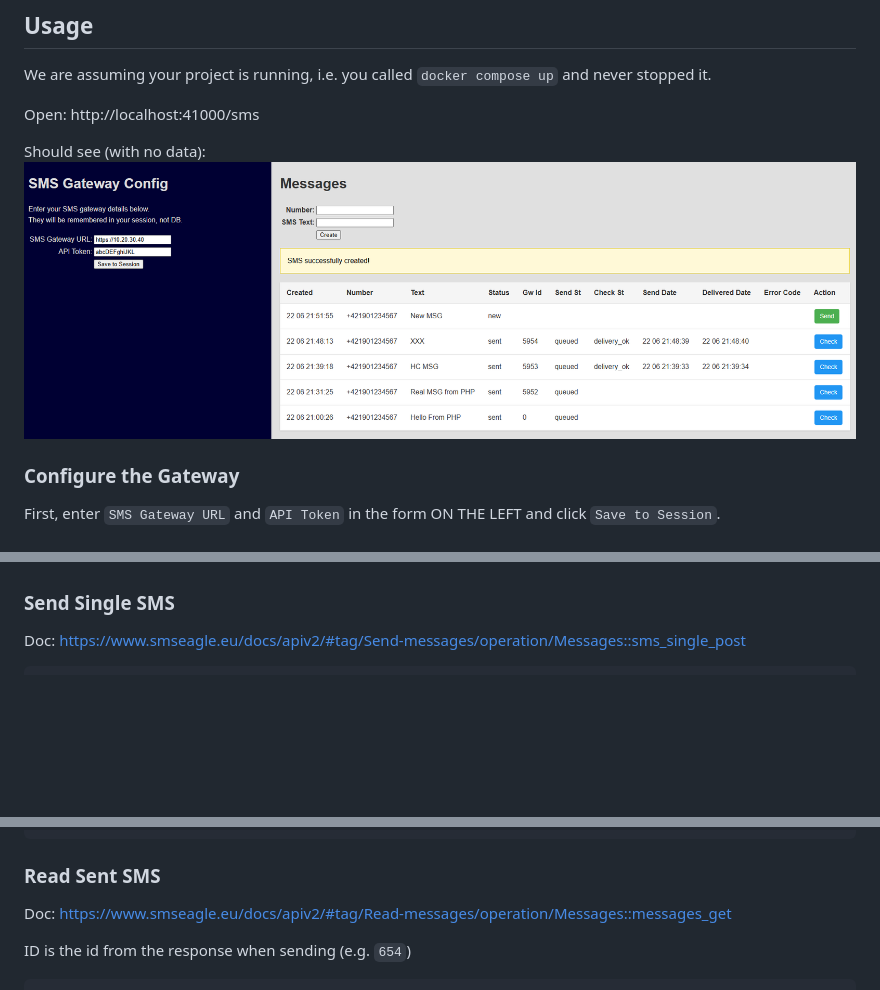
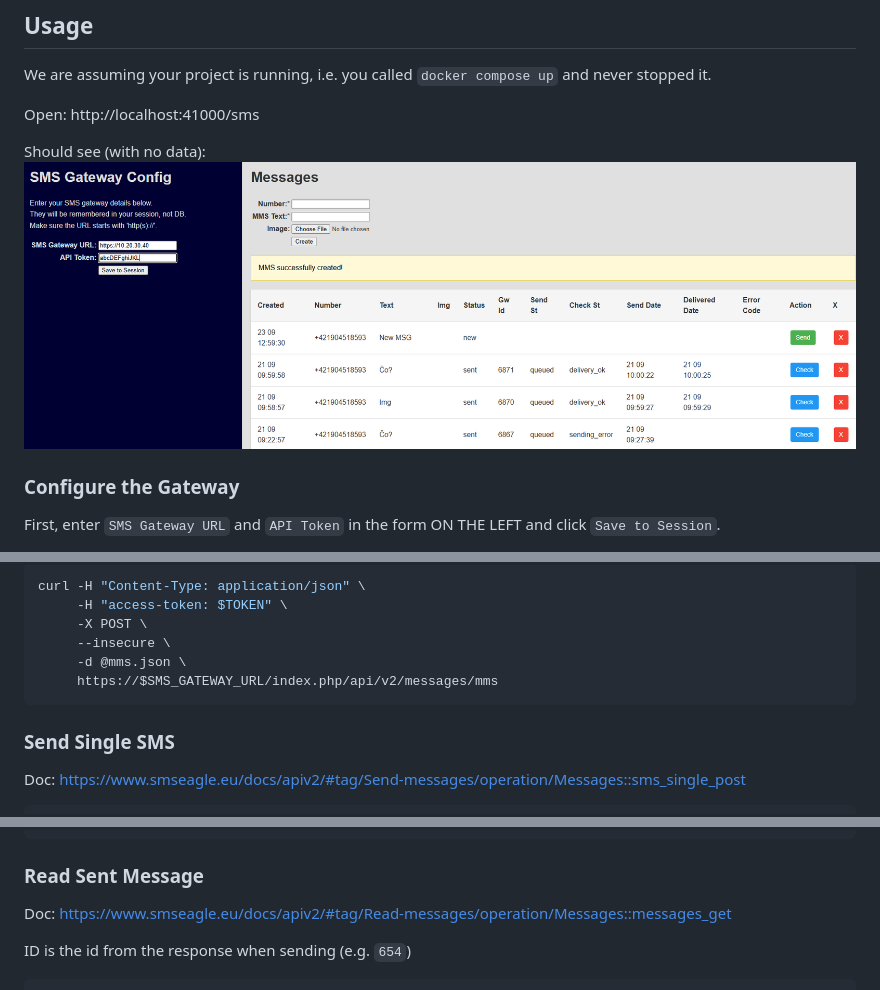
Before and after one commit to pgazdik/php-nette-playground, a Markdown page: sms/readme.md, 3 parts joined by grey strips. Rendered like a GitHub page; pictures changed too: sms/sms-screen.png; blank space fills up the shorter version.

Commit message:
readme: updating

````diff
--- a/sms/readme.md
+++ b/sms/readme.md
@@ -109,3 +128,13 @@ That's it.
+```bash
+curl -H "Content-Type: application/json" \
+     -H "access-token: $TOKEN" \
+     -X POST \
+     --insecure \
+     -d @mms.json \
+     https://$SMS_GATEWAY_URL/index.php/api/v2/messages/mms
+```
+
+
 ### Send Single SMS
 
 Doc: https://www.smseagle.eu/docs/apiv2/#tag/Send-messages/operation/Messages::sms_single_post
@@ -135,7 +164,7 @@ curl -H "Content-Type: application/json" \
 }]
 ```
 
-### Read Sent SMS
+### Read Sent Message
 
 Doc: https://www.smseagle.eu/docs/apiv2/#tag/Read-messages/operation/Messages::messages_get
 
````
Also changed, not shown: other parts of sms/readme.md (+19 -0 lines).
